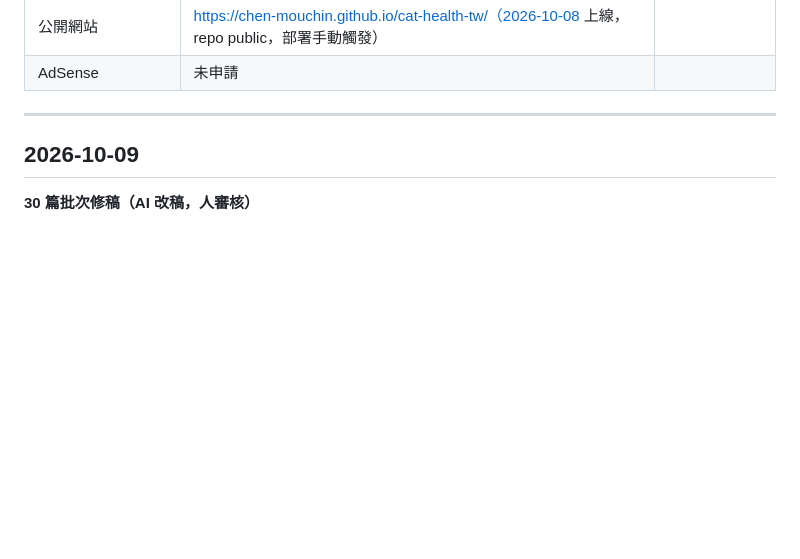
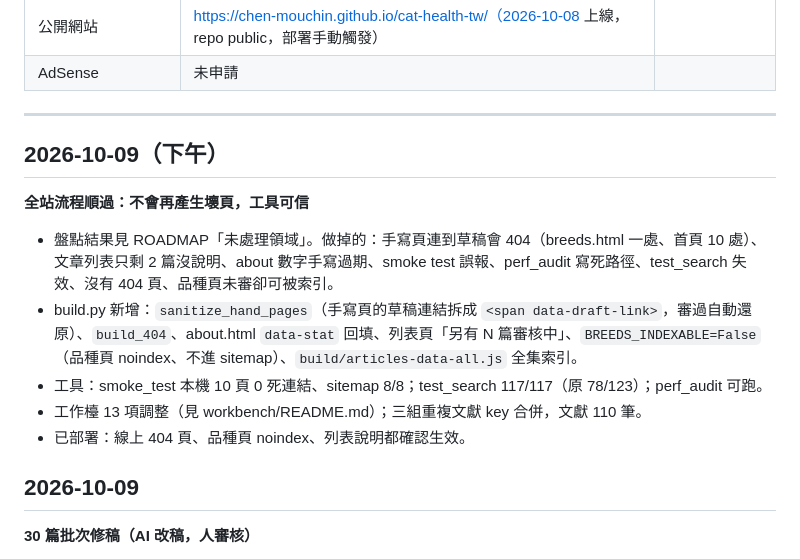
Before and after one commit to Chen-MouChin/cat-health-tw, a Markdown page: docs/PROGRESS.md, the part around the change. GitHub-like rendering; blank space fills up the shorter version.

```diff
--- a/docs/PROGRESS.md
+++ b/docs/PROGRESS.md
@@ -24,6 +24,15 @@
 | AdSense | 未申請 | |
 
 ---
+
+## 2026-10-09（下午）
+
+**全站流程順過：不會再產生壞頁，工具可信**
+- 盤點結果見 ROADMAP「未處理領域」。做掉的：手寫頁連到草稿會 404（breeds.html 一處、首頁 10 處）、文章列表只剩 2 篇沒說明、about 數字手寫過期、smoke test 誤報、perf_audit 寫死路徑、test_search 失效、沒有 404 頁、品種頁未審卻可被索引。
+- build.py 新增：`sanitize_hand_pages`（手寫頁的草稿連結拆成 `<span data-draft-link>`，審過自動還原）、`build_404`、about.html `data-stat` 回填、列表頁「另有 N 篇審核中」、`BREEDS_INDEXABLE=False`（品種頁 noindex、不進 sitemap）、`build/articles-data-all.js` 全集索引。
+- 工具：smoke_test 本機 10 頁 0 死連結、sitemap 8/8；test_search 117/117（原 78/123）；perf_audit 可跑。
+- 工作檯 13 項調整（見 workbench/README.md）；三組重複文獻 key 合併，文獻 110 筆。
+- 已部署：線上 404 頁、品種頁 noindex、列表說明都確認生效。
 
 ## 2026-10-09
 
```
Also changed, not shown: docs/TODO.md (+6 -1 lines).
